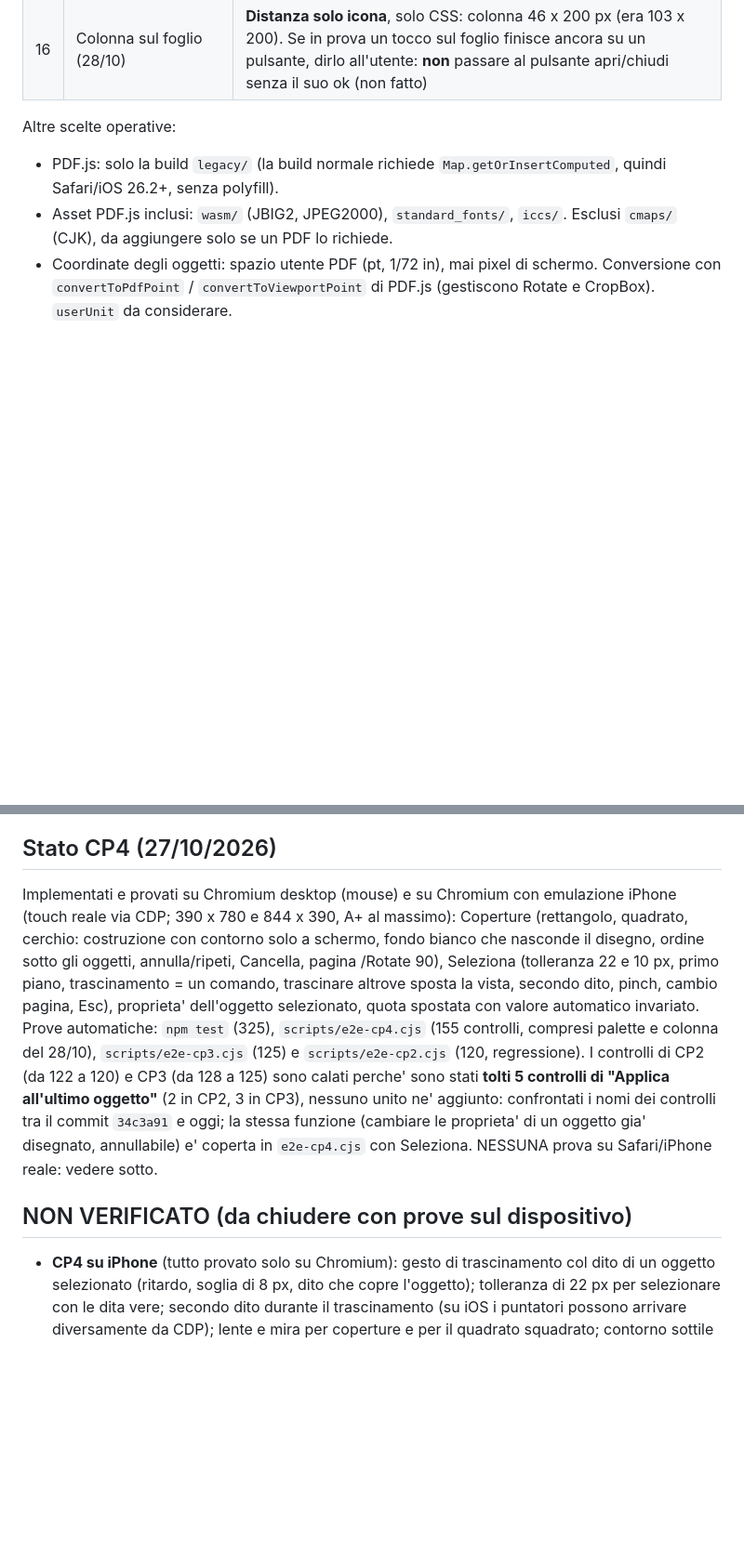
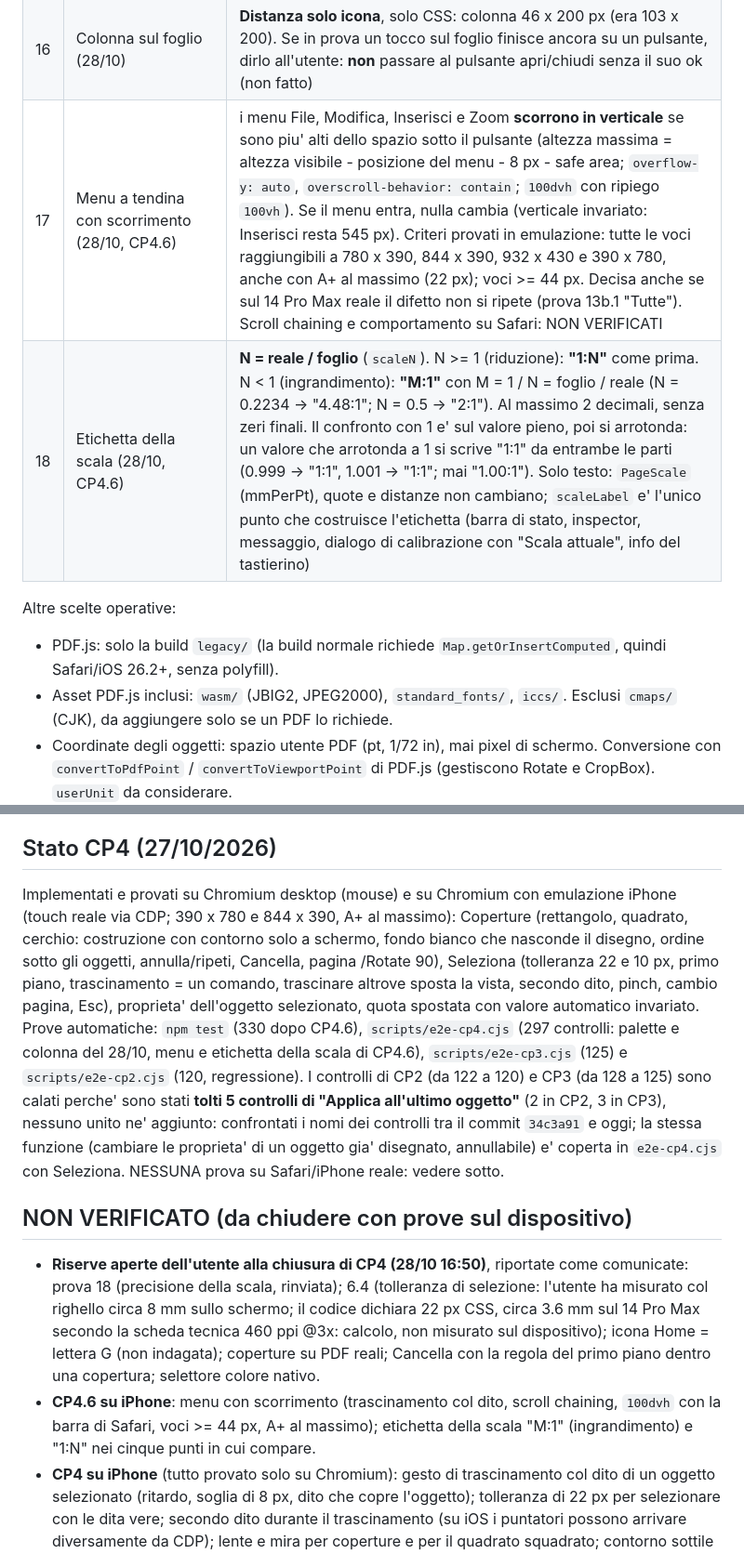
Before and after one commit to lucata76-beep/GT-Pdf, a Markdown page: docs/PIANO.md, 2 parts joined by grey strips. Shown at 93% size. Drawn GitHub-style; blank space fills up the shorter version.

```diff
--- a/docs/PIANO.md
+++ b/docs/PIANO.md
@@ -23,6 +23,8 @@ Il design resta in `design/DESIGN.md` (fonte unica). Questo file non lo sostitui
 | 14 | Scelte di CP4 (28/10) | **accettate** come proposte il 27/10: coperture sempre sotto linee, quote e testi; "Applica all'ultima linea" tolto; Cancella con la regola del primo piano (entro la tolleranza, non piu' "il piu' vicino"); contorno delle coperture solo in costruzione e da selezionate. Dettagli in "Scelte di CP4" |
 | 15 | Palette (28/10) | quando cambia lo strumento attivo (anche dal menu o dalla barra di stato, non solo toccando la palette) la barra **scorre fino al pulsante attivo, che resta tutto in vista**; lo si rifa' se la palette cambia dimensione (barra contestuale che compare o va a capo). Orizzontale su iPhone in verticale, verticale dove la palette e' una colonna. Le 9 voci restano, la barra scorre |
 | 16 | Colonna sul foglio (28/10) | **Distanza solo icona**, solo CSS: colonna 46 x 200 px (era 103 x 200). Se in prova un tocco sul foglio finisce ancora su un pulsante, dirlo all'utente: **non** passare al pulsante apri/chiudi senza il suo ok (non fatto) |
+| 17 | Menu a tendina con scorrimento (28/10, CP4.6) | i menu File, Modifica, Inserisci e Zoom **scorrono in verticale** se sono piu' alti dello spazio sotto il pulsante (altezza massima = altezza visibile - posizione del menu - 8 px - safe area; `overflow-y: auto`, `overscroll-behavior: contain`; `100dvh` con ripiego `100vh`). Se il menu entra, nulla cambia (verticale invariato: Inserisci resta 545 px). Criteri provati in emulazione: tutte le voci raggiungibili a 780 x 390, 844 x 390, 932 x 430 e 390 x 780, anche con A+ al massimo (22 px); voci >= 44 px. Decisa anche se sul 14 Pro Max reale il difetto non si ripete (prova 13b.1 "Tutte"). Scroll chaining e comportamento su Safari: NON VERIFICATI |
+| 18 | Etichetta della scala (28/10, CP4.6) | **N = reale / foglio** (`scaleN`). N >= 1 (riduzione): **"1:N"** come prima. N < 1 (ingrandimento): **"M:1"** con M = 1 / N = foglio / reale (N = 0.2234 -> "4.48:1"; N = 0.5 -> "2:1"). Al massimo 2 decimali, senza zeri finali. Il confronto con 1 e' sul valore pieno, poi si arrotonda: un valore che arrotonda a 1 si scrive "1:1" da entrambe le parti (0.999 -> "1:1", 1.001 -> "1:1"; mai "1.00:1"). Solo testo: `PageScale` (mmPerPt), quote e distanze non cambiano; `scaleLabel` e' l'unico punto che costruisce l'etichetta (barra di stato, inspector, messaggio, dialogo di calibrazione con "Scala attuale", info del tastierino) |
 
 Altre scelte operative:
 - PDF.js: solo la build `legacy/` (la build normale richiede `Map.getOrInsertComputed`, quindi Safari/iOS 26.2+, senza polyfill).
@@ -153,9 +155,11 @@ Implementati e provati su Chromium desktop (mouse) e su Chromium con emulazione
 Implementati e provati su Chromium desktop (mouse) e su Chromium con emulazione iPhone (touch reale via CDP; 390 x 780, 844 x 390, 780 x 390, 667 x 375, A+ al massimo, rotazione con tastierino aperto): Testo, le cinque quote, tastierino (numeri, lettere, simboli), annulla/ripeti, Cancella, pagina con /Rotate 90, menu File senza Nuovo. Prove automatiche: `npm test` (254, tra cui metriche contro pdf-lib, geometria delle quote su 4 rotazioni x UserUnit 1 e 2.5, andata e ritorno pdf-lib -> PDF.js dei testi), `scripts/e2e-cp3.cjs` (128 controlli) e `scripts/e2e-cp2.cjs` (122, regressione). NESSUNA prova su Safari/iPhone reale: vedere sotto.
 
 ## Stato CP4 (27/10/2026)
-Implementati e provati su Chromium desktop (mouse) e su Chromium con emulazione iPhone (touch reale via CDP; 390 x 780 e 844 x 390, A+ al massimo): Coperture (rettangolo, quadrato, cerchio: costruzione con contorno solo a schermo, fondo bianco che nasconde il disegno, ordine sotto gli oggetti, annulla/ripeti, Cancella, pagina /Rotate 90), Seleziona (tolleranza 22 e 10 px, primo piano, trascinamento = un comando, trascinare altrove sposta la vista, secondo dito, pinch, cambio pagina, Esc), proprieta' dell'oggetto selezionato, quota spostata con valore automatico invariato. Prove automatiche: `npm test` (325), `scripts/e2e-cp4.cjs` (155 controlli, compresi palette e colonna del 28/10), `scripts/e2e-cp3.cjs` (125) e `scripts/e2e-cp2.cjs` (120, regressione). I controlli di CP2 (da 122 a 120) e CP3 (da 128 a 125) sono calati perche' sono stati **tolti 5 controlli di "Applica all'ultimo oggetto"** (2 in CP2, 3 in CP3), nessuno unito ne' aggiunto: confrontati i nomi dei controlli tra il commit `34c3a91` e oggi; la stessa funzione (cambiare le proprieta' di un oggetto gia' disegnato, annullabile) e' coperta in `e2e-cp4.cjs` con Seleziona. NESSUNA prova su Safari/iPhone reale: vedere sotto.
+Implementati e provati su Chromium desktop (mouse) e su Chromium con emulazione iPhone (touch reale via CDP; 390 x 780 e 844 x 390, A+ al massimo): Coperture (rettangolo, quadrato, cerchio: costruzione con contorno solo a schermo, fondo bianco che nasconde il disegno, ordine sotto gli oggetti, annulla/ripeti, Cancella, pagina /Rotate 90), Seleziona (tolleranza 22 e 10 px, primo piano, trascinamento = un comando, trascinare altrove sposta la vista, secondo dito, pinch, cambio pagina, Esc), proprieta' dell'oggetto selezionato, quota spostata con valore automatico invariato. Prove automatiche: `npm test` (330 dopo CP4.6), `scripts/e2e-cp4.cjs` (297 controlli: palette e colonna del 28/10, menu e etichetta della scala di CP4.6), `scripts/e2e-cp3.cjs` (125) e `scripts/e2e-cp2.cjs` (120, regressione). I controlli di CP2 (da 122 a 120) e CP3 (da 128 a 125) sono calati perche' sono stati **tolti 5 controlli di "Applica all'ultimo oggetto"** (2 in CP2, 3 in CP3), nessuno unito ne' aggiunto: confrontati i nomi dei controlli tra il commit `34c3a91` e oggi; la stessa funzione (cambiare le proprieta' di un oggetto gia' disegnato, annullabile) e' coperta in `e2e-cp4.cjs` con Seleziona. NESSUNA prova su Safari/iPhone reale: vedere sotto.
 
 ## NON VERIFICATO (da chiudere con prove sul dispositivo)
+- **Riserve aperte dell'utente alla chiusura di CP4 (28/10 16:50)**, riportate come comunicate: prova 18 (precisione della scala, rinviata); 6.4 (tolleranza di selezione: l'utente ha misurato col righello circa 8 mm sullo schermo; il codice dichiara 22 px CSS, circa 3.6 mm sul 14 Pro Max secondo la scheda tecnica 460 ppi @3x: calcolo, non misurato sul dispositivo); icona Home = lettera G (non indagata); coperture su PDF reali; Cancella con la regola del primo piano dentro una copertura; selettore colore nativo.
+- **CP4.6 su iPhone**: menu con scorrimento (trascinamento col dito, scroll chaining, `100dvh` con la barra di Safari, voci >= 44 px, A+ al massimo); etichetta della scala "M:1" (ingrandimento) e "1:N" nei cinque punti in cui compare.
 - **CP4 su iPhone** (tutto provato solo su Chromium): gesto di trascinamento col dito di un oggetto selezionato (ritardo, soglia di 8 px, dito che copre l'oggetto); tolleranza di 22 px per selezionare con le dita vere; secondo dito durante il trascinamento (su iOS i puntatori possono arrivare diversamente da CDP); lente e mira per coperture e per il quadrato squadrato; contorno sottile e alone di selezione leggibili (colori, spessore 1.5 e 5 px); riquadro delle proprieta' dell'oggetto selezionato (selettore colore nativo su iOS); palette con 9 voci (lo scorrimento automatico fino al pulsante attivo e' provato solo su Chromium: su Safari `scrollLeft` di un contenitore flex con padding potrebbe comportarsi diversamente); colonna di 46 px con Distanza solo icona (l'icona si riconosce senza il nome?); menu Inserisci piu' alto dello schermo in orizzontale; layout stabile (il foglio non deve cambiare dimensione selezionando; la riga dei messaggi riservata su iPhone verticale e' provata solo in emulazione); coperture su PDF veri; aspetto del riempimento bianco ai bordi (antialiasing a schermo: sul PDF esportato sara' un rettangolo esatto, da provare in CP5).
 - **Riserve di CP3 ancora da chiudere**: da icona Home; tastierino in orizzontale con la barra di Safari visibile; A+ al massimo; pagina /Rotate 90; precisione della scala (README, "Provare CP4 su iPhone", punti 14-18).
 - CP3 su iPhone: ergonomia del tastierino (tasti >= 44 px provati solo come misura su Chromium; altezza lasciata al foglio con la barra di Safari e da icona Home; safe area in basso e a destra); tocchi rapidi su tasti diversi e doppio tocco (`touch-action: manipulation`); la tastiera di sistema NON deve comparire (il valore e' un riquadro, non un campo); lente e mira per il terzo punto della quota; tastierino in orizzontale con la barra di Safari (la vista e' piu' bassa di quella emulata: ripiego a scorrimento, mai visto); testo Helvetica su iOS (le larghezze del badge vengono da Helvetica di pdf-lib; su Chromium l'ambiente usa Liberation Sans, di larghezze uguali; Helvetica di iOS non e' stato misurato); leggibilita' di frecce e badge a zoom di adattamento; colonna dei pulsanti sul foglio (fuori dal tastierino).
```
Also changed, not shown: other parts of docs/PIANO.md (+1 -1 lines), README.md (+5 -1 lines), design/DESIGN.md (+3 -1 lines).
